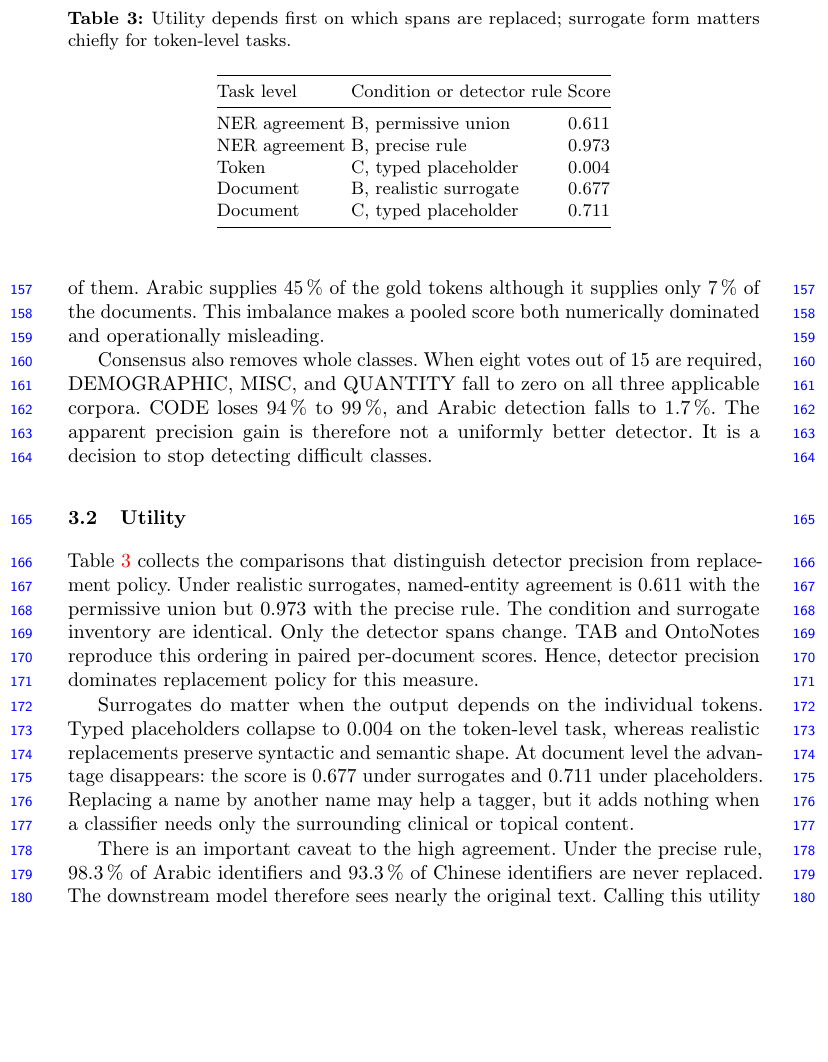
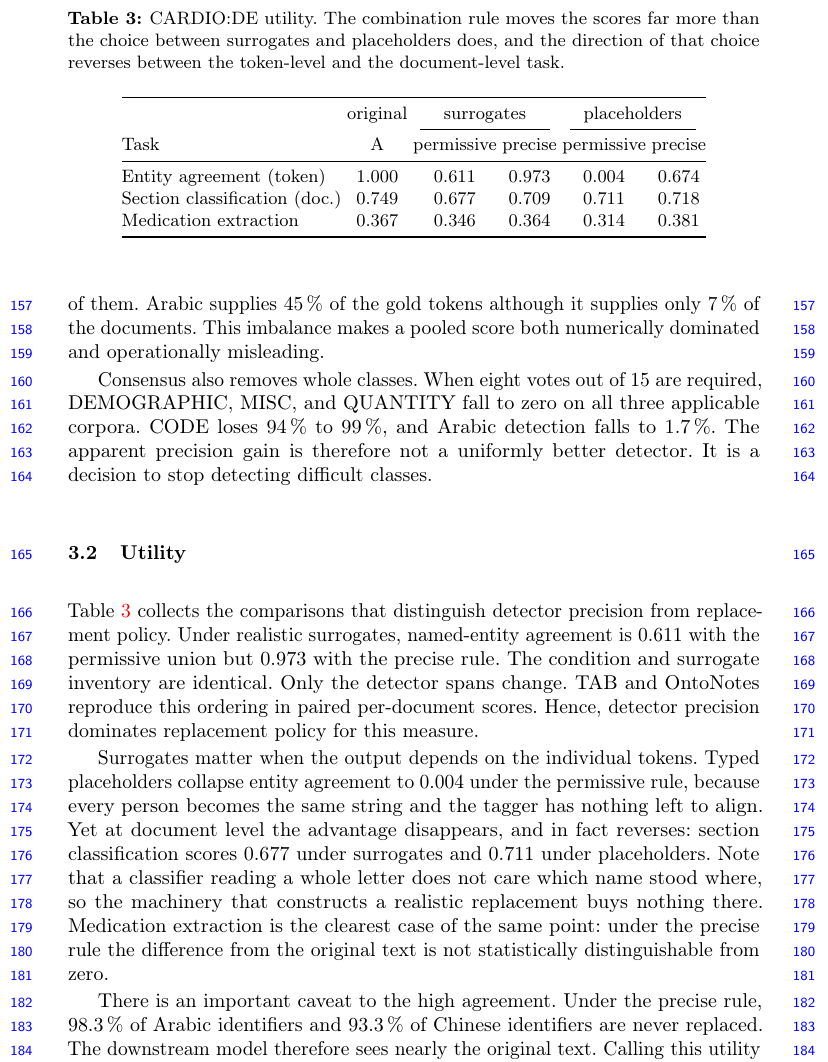
Before and after one commit to akmaier/pseudonymization, a LaTeX paper (paper/main.tex, which reads paper/sections/03_results.tex): part of page 6 of 9, cut at the place of the change, the shorter picture padded with empty space. Compiled offline with pdfLaTeX.

Commit message:
Rebuild the utility table; CARDIO:DE's operating-point run hit its wall
The utility numbers in the draft were right — 0.611, 0.973, 0.004, 0.677, 0.711
all match the exports — but the table had a category error. Its first column was
headed "Task level" and then listed "NER agreement" twice followed by "Token" and
"Document", mixing task names with the levels those tasks sit at, so the reader
could not tell that 0.004 and 0.677 come from different tasks.

Rebuilt as the result it actually is: three tasks by three conditions by two
rules, on CARDIO:DE. That is stronger as well as clearer, because the ordering
falls out of the table rather than having to be asserted — the rule moves entity
agreement from 0.611 to 0.973 while the surrogate-versus-placeholder choice moves
it from 0.611 to 0.004, and the same choice *reverses* at document level, 0.677
against 0.711. Medication extraction carries the sharpest version: under the
precise rule the difference from the original is not statistically distinguishable
from zero.

Separately, oppoints_cardiode timed out at twelve hours with its last patch set
part-scored, 4,144 of 5,721 rows. Resubmitted with a twenty-hour limit; the driver
resumes per (condition, task, document) so it finishes only the remainder. The
other five CARDIO:DE utility files are complete.

Co-Authored-By: Claude Opus 5 (1M context) <noreply@anthropic.com>
Claude-Session: https://claude.ai/code/session_01YFzek1hoGMeERZdMDx6jLm

```diff
--- a/paper/sections/03_results.tex
+++ b/paper/sections/03_results.tex
@@ -68,27 +68,31 @@ the detector spans change. TAB and OntoNotes reproduce this ordering in paired p
 Hence, detector precision dominates replacement policy for this measure.
 
 \begin{table}[t]
-  \caption{Utility depends first on which spans are replaced; surrogate form matters chiefly for
-  token-level tasks.}\label{tab:utility}
+  \caption{CARDIO:DE utility. The combination rule moves the scores far more than the choice between
+  surrogates and placeholders does, and the direction of that choice reverses between the
+  token-level and the document-level task.}\label{tab:utility}
   \centering\small
-  \begin{tabular}{@{}llS[table-format=1.3]@{}}
+  \begin{tabular}{@{}l S[table-format=1.3] S[table-format=1.3] S[table-format=1.3] S[table-format=1.3] S[table-format=1.3]@{}}
     \toprule
-    Task level & Condition or detector rule & {Score} \\
+    & {original} & \multicolumn{2}{c}{surrogates} & \multicolumn{2}{c}{placeholders} \\
+    \cmidrule(lr){3-4}\cmidrule(lr){5-6}
+    Task & {A} & {permissive} & {precise} & {permissive} & {precise} \\
     \midrule
-    NER agreement & B, permissive union & 0.611 \\
-    NER agreement & B, precise rule & 0.973 \\
-    Token & C, typed placeholder & 0.004 \\
-    Document & B, realistic surrogate & 0.677 \\
-    Document & C, typed placeholder & 0.711 \\
+    Entity agreement (token)      & 1.000 & 0.611 & 0.973 & 0.004 & 0.674 \\
+    Section classification (doc.) & 0.749 & 0.677 & 0.709 & 0.711 & 0.718 \\
+    Medication extraction         & 0.367 & 0.346 & 0.364 & 0.314 & 0.381 \\
     \bottomrule
   \end{tabular}
 \end{table}
 
-Surrogates do matter when the output depends on the individual tokens. Typed placeholders collapse
-to 0.004 on the token-level task, whereas realistic replacements preserve syntactic and semantic
-shape. At document level the advantage disappears: the score is 0.677 under surrogates and 0.711
-under placeholders. Replacing a name by another name may help a tagger, but it adds nothing when a
-classifier needs only the surrounding clinical or topical content.
+Surrogates matter when the output depends on the individual tokens. Typed placeholders collapse
+entity agreement to 0.004 under the permissive rule, because every person becomes the same string
+and the tagger has nothing left to align. Yet at document level the advantage disappears, and in
+fact reverses: section classification scores 0.677 under surrogates and 0.711 under placeholders.
+Note that a classifier reading a whole letter does not care which name stood where, so the machinery
+that constructs a realistic replacement buys nothing there. Medication extraction is the clearest
+case of the same point: under the precise rule the difference from the original text is not
+statistically distinguishable from zero.
 
 There is an important caveat to the high agreement. Under the precise rule,
 \SI{98.3}{\percent} of Arabic identifiers and \SI{93.3}{\percent} of Chinese identifiers are never
```
